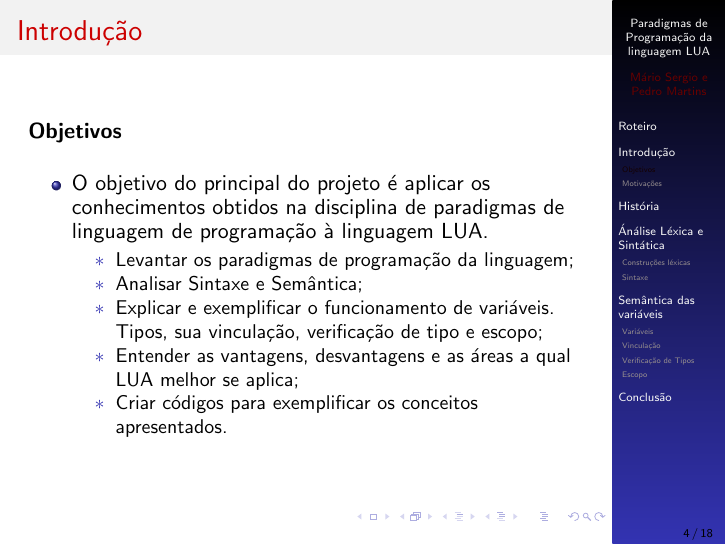
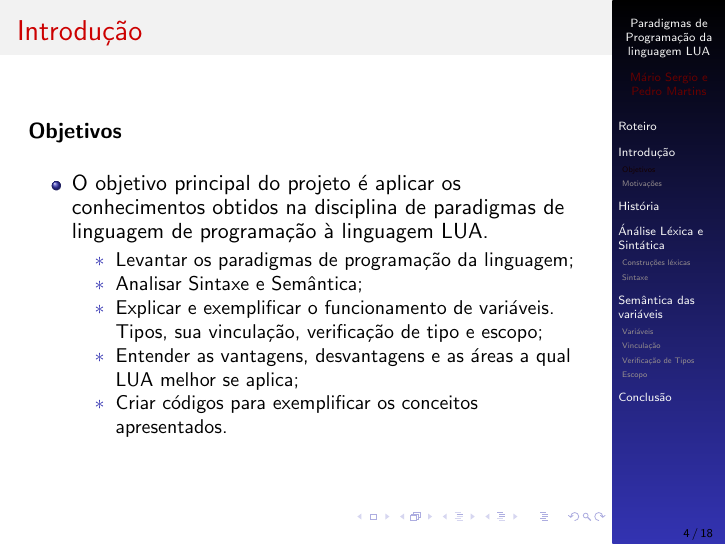
Before and after one commit to sergiomario/lua, LaTeX slides (apresentacao/slides.tex): page 9 of 54. Compiled offline with pdfLaTeX.

Commit message:
Correções na apresentação.

```diff
--- a/apresentacao/slides.tex
+++ b/apresentacao/slides.tex
@@ -54,7 +54,7 @@
 	\frametitle{Introdução}
 	{\bf Objetivos}\vspace{0.4cm}
 	\begin{itemize}
-		\item<1-> O objetivo do principal do projeto é aplicar os conhecimentos obtidos na disciplina de paradigmas de linguagem de programação à linguagem LUA.
+		\item<1-> O objetivo principal do projeto é aplicar os conhecimentos obtidos na disciplina de paradigmas de linguagem de programação à linguagem LUA.
 		\begin{itemize}
 			\item[$\mathbb{*}$]<2-> Levantar os paradigmas de programação da linguagem;
 			\item[$\mathbb{*}$]<3-> Analisar Sintaxe e Semântica;
```
Also changed, not shown: apresentacao/slides.pdf.
